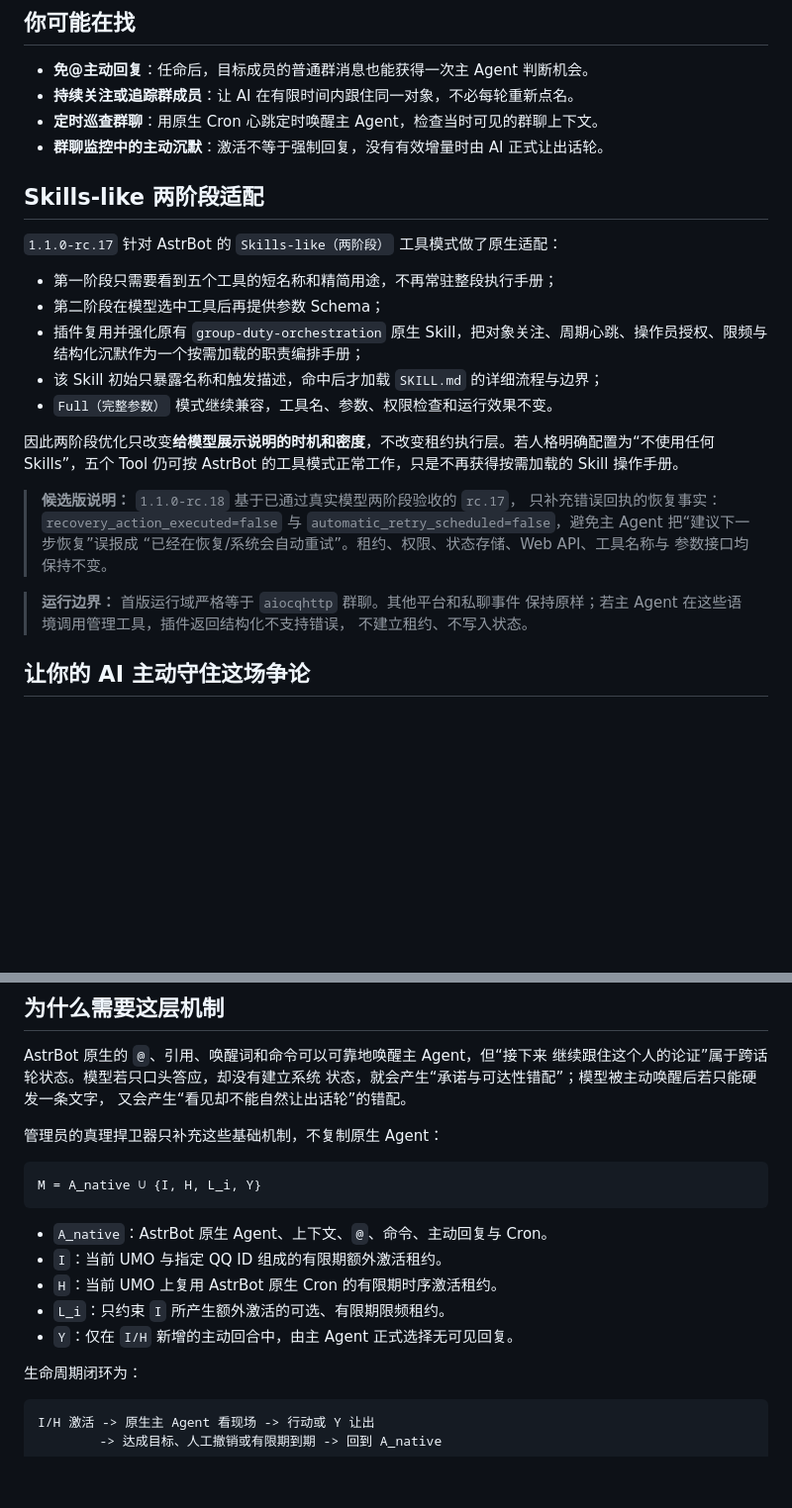
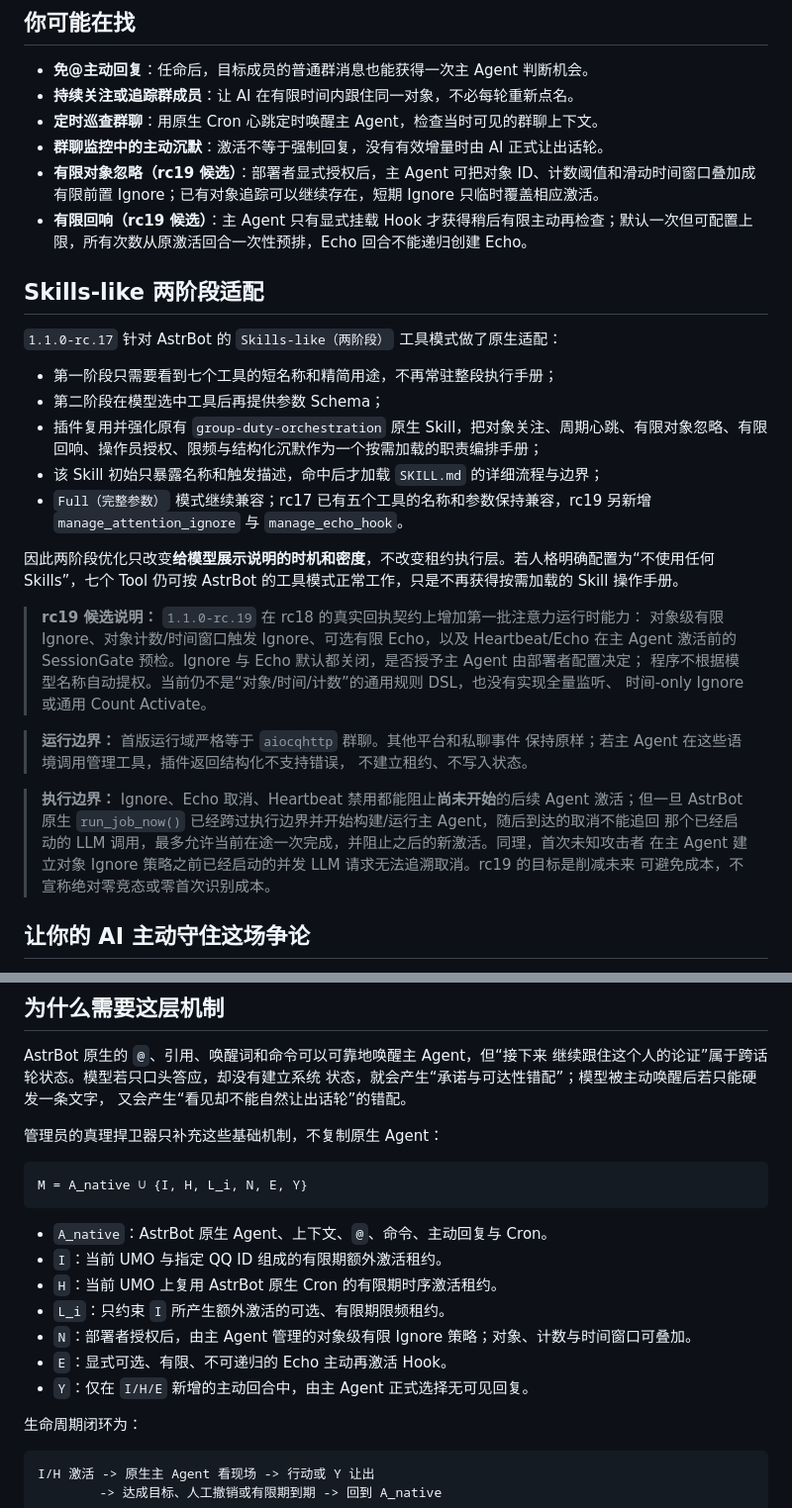
Before and after one commit to zjj1280637679-ship-it/astrbot_plugin_sender_activation, a Markdown page: README.md, 2 parts joined by grey strips. Shown at 99% size. GitHub-like rendering; blank space fills up the shorter version.

Commit message:
docs: freeze rc19 attention runtime contract

````diff
--- a/README.md
+++ b/README.md
@@ -16,28 +16,36 @@
 - **持续关注或追踪群成员**：让 AI 在有限时间内跟住同一对象，不必每轮重新点名。
 - **定时巡查群聊**：用原生 Cron 心跳定时唤醒主 Agent，检查当时可见的群聊上下文。
 - **群聊监控中的主动沉默**：激活不等于强制回复，没有有效增量时由 AI 正式让出话轮。
+- **有限对象忽略（rc19 候选）**：部署者显式授权后，主 Agent 可把对象 ID、计数阈值和滑动时间窗口叠加成有限前置 Ignore；已有对象追踪可以继续存在，短期 Ignore 只临时覆盖相应激活。
+- **有限回响（rc19 候选）**：主 Agent 只有显式挂载 Hook 才获得稍后有限主动再检查；默认一次但可配置上限，所有次数从原激活回合一次性预排，Echo 回合不能递归创建 Echo。
 
 ## Skills-like 两阶段适配
 
 `1.1.0-rc.17` 针对 AstrBot 的 `Skills-like（两阶段）` 工具模式做了原生适配：
 
-- 第一阶段只需要看到五个工具的短名称和精简用途，不再常驻整段执行手册；
+- 第一阶段只需要看到七个工具的短名称和精简用途，不再常驻整段执行手册；
 - 第二阶段在模型选中工具后再提供参数 Schema；
-- 插件复用并强化原有 `group-duty-orchestration` 原生 Skill，把对象关注、周期心跳、操作员授权、限频与结构化沉默作为一个按需加载的职责编排手册；
+- 插件复用并强化原有 `group-duty-orchestration` 原生 Skill，把对象关注、周期心跳、有限对象忽略、有限回响、操作员授权、限频与结构化沉默作为一个按需加载的职责编排手册；
 - 该 Skill 初始只暴露名称和触发描述，命中后才加载 `SKILL.md` 的详细流程与边界；
-- `Full（完整参数）` 模式继续兼容，工具名、参数、权限检查和运行效果不变。
+- `Full（完整参数）` 模式继续兼容；rc17 已有五个工具的名称和参数保持兼容，rc19 另新增 `manage_attention_ignore` 与 `manage_echo_hook`。
 
-因此两阶段优化只改变**给模型展示说明的时机和密度**，不改变租约执行层。若人格明确配置为“不使用任何 Skills”，五个 Tool 仍可按 AstrBot 的工具模式正常工作，只是不再获得按需加载的 Skill 操作手册。
+因此两阶段优化只改变**给模型展示说明的时机和密度**，不改变租约执行层。若人格明确配置为“不使用任何 Skills”，七个 Tool 仍可按 AstrBot 的工具模式正常工作，只是不再获得按需加载的 Skill 操作手册。
 
-> **候选版说明：** `1.1.0-rc.18` 基于已通过真实模型两阶段验收的 `rc.17`，
-> 只补充错误回执的恢复事实：`recovery_action_executed=false` 与
-> `automatic_retry_scheduled=false`，避免主 Agent 把“建议下一步恢复”误报成
-> “已经在恢复/系统会自动重试”。租约、权限、状态存储、Web API、工具名称与
-> 参数接口均保持不变。
+> **rc19 候选说明：** `1.1.0-rc.19` 在 rc18 的真实回执契约上增加第一批注意力运行时能力：
+> 对象级有限 Ignore、对象计数/时间窗口触发 Ignore、可选有限 Echo，以及 Heartbeat/Echo 在主 Agent
+> 激活前的 SessionGate 预检。Ignore 与 Echo 默认都关闭，是否授予主 Agent 由部署者配置决定；
+> 程序不根据模型名称自动提权。当前仍不是“对象/时间/计数”的通用规则 DSL，也没有实现全量监听、
+> 时间-only Ignore 或通用 Count Activate。
 
 > **运行边界：** 首版运行域严格等于 `aiocqhttp` 群聊。其他平台和私聊事件
 > 保持原样；若主 Agent 在这些语境调用管理工具，插件返回结构化不支持错误，
 > 不建立租约、不写入状态。
+
+> **执行边界：** Ignore、Echo 取消、Heartbeat 禁用都能阻止**尚未开始**的后续 Agent 激活；但一旦
+> AstrBot 原生 `run_job_now()` 已经跨过执行边界并开始构建/运行主 Agent，随后到达的取消不能追回
+> 那个已经启动的 LLM 调用，最多允许当前在途一次完成，并阻止之后的新激活。同理，首次未知攻击者
+> 在主 Agent 建立对象 Ignore 策略之前已经启动的并发 LLM 请求无法追溯取消。rc19 的目标是削减未来
+> 可避免成本，不宣称绝对零竞态或零首次识别成本。
 
 ## 让你的 AI 主动守住这场争论
 
@@ -80,14 +88,16 @@ AstrBot 原生的 `@`、引用、唤醒词和命令可以可靠地唤醒主 Agen
 管理员的真理捍卫器只补充这些基础机制，不复制原生 Agent：
 
 ```text
-M = A_native ∪ {I, H, L_i, Y}
+M = A_native ∪ {I, H, L_i, N, E, Y}
 ```
 
 - `A_native`：AstrBot 原生 Agent、上下文、`@`、命令、主动回复与 Cron。
 - `I`：当前 UMO 与指定 QQ ID 组成的有限期额外激活租约。
 - `H`：当前 UMO 上复用 AstrBot 原生 Cron 的有限期时序激活租约。
 - `L_i`：只约束 `I` 所产生额外激活的可选、有限期限频租约。
-- `Y`：仅在 `I/H` 新增的主动回合中，由主 Agent 正式选择无可见回复。
+- `N`：部署者授权后，由主 Agent 管理的对象级有限 Ignore 策略；对象、计数与时间窗口可叠加。
+- `E`：显式可选、有限、不可递归的 Echo 主动再激活 Hook。
+- `Y`：仅在 `I/H/E` 新增的主动回合中，由主 Agent 正式选择无可见回复。
 
 生命周期闭环为：
 
````
Also changed, not shown: docs/capability_matrix.md (added, +134 -0 lines), skills/group-duty-orchestration/SKILL.md (+27 -3 lines).
